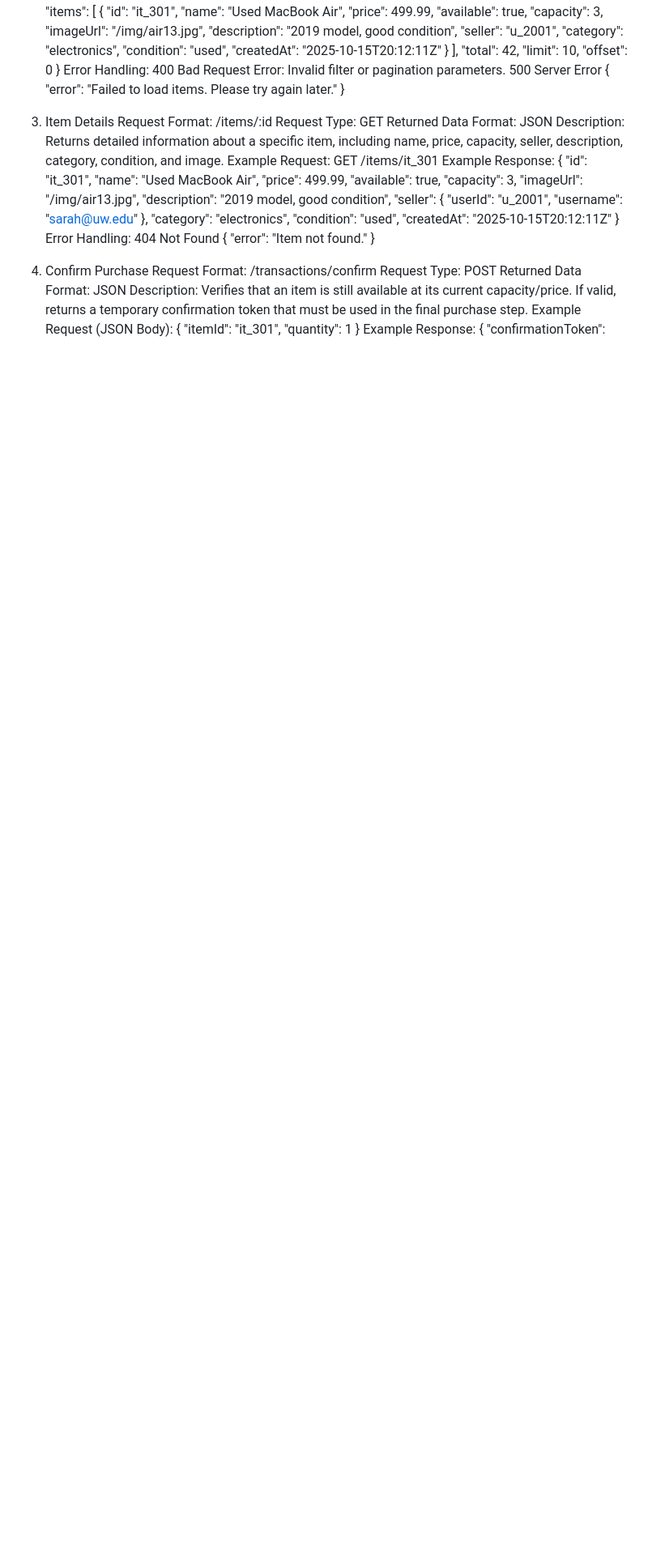
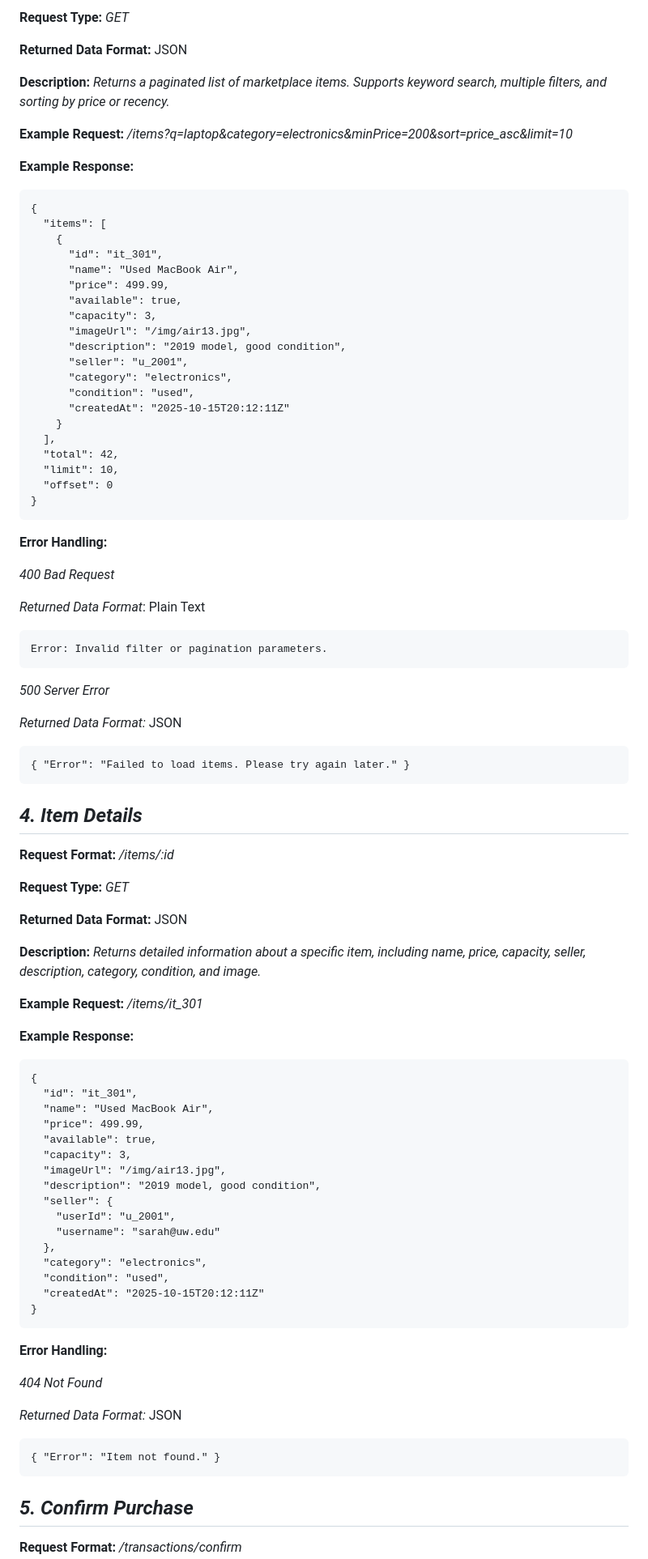
Before and after one commit to harrist-950501/husky-help-husky, a Markdown page: APIDOC.md, the part around one of its changes. Shown at 81% size. GitHub-like rendering; blank space fills up the shorter version.

````diff
--- a/APIDOC.md
+++ b/APIDOC.md
@@ -54,3 +86,14 @@ Example Response:
+**Request Type:** *GET*
+
+**Returned Data Format:** JSON
+
+**Description:** *Returns a paginated list of marketplace items. Supports keyword search, multiple filters, and sorting by price or recency.*
+
+**Example Request:** */items?q=laptop&category=electronics&minPrice=200&sort=price_asc&limit=10*
+
+**Example Response:**
+
+```
 {
   "items": [
     {
@@ -71,21 +114,40 @@ Example Response:
   "limit": 10,
   "offset": 0
 }
-Error Handling:
-400 Bad Request
+```
+
+**Error Handling:**
+
+*400 Bad Request*
+
+*Returned Data Format*: Plain Text
+
+```
 Error: Invalid filter or pagination parameters.
-500 Server Error
-{ "error": "Failed to load items. Please try again later." }
+```
 
-3. Item Details
-Request Format: /items/:id
-Request Type: GET
-Returned Data Format: JSON
-Description:
-Returns detailed information about a specific item, including name, price, capacity, seller, description, category, condition, and image.
-Example Request:
-GET /items/it_301
-Example Response:
+*500 Server Error*
+
+*Returned Data Format:* JSON
+
+```
+{ "Error": "Failed to load items. Please try again later." }
+```
+
+## *4. Item Details*
+**Request Format:** */items/:id*
+
+**Request Type:** *GET*
+
+**Returned Data Format:** JSON
+
+**Description:** *Returns detailed information about a specific item, including name, price, capacity, seller, description, category, condition, and image.*
+
+**Example Request:** */items/it_301*
+
+**Example Response:**
+
+```
 {
   "id": "it_301",
   "name": "Used MacBook Air",
@@ -102,14 +164,19 @@ Example Response:
   "condition": "used",
   "createdAt": "2025-10-15T20:12:11Z"
 }
-Error Handling:
-404 Not Found
-{ "error": "Item not found." }
+```
 
-4. Confirm Purchase
-Request Format: /transactions/confirm
-Request Type: POST
-Returned Data Format: JSON
-Description:
-Verifies that an item is still available at its current capacity/price. If valid, returns a temporary confirmation token that must be used in the final purchase step.
-Example Request (JSON Body):
+
+**Error Handling:**
+
+*404 Not Found*
+
+*Returned Data Format:* JSON
+
+```
+{ "Error": "Item not found." }
+```
+
+## *5. Confirm Purchase*
+**Request Format:** */transactions/confirm*
+
````
Also changed, not shown: other parts of APIDOC.md (+309 -89 lines).
